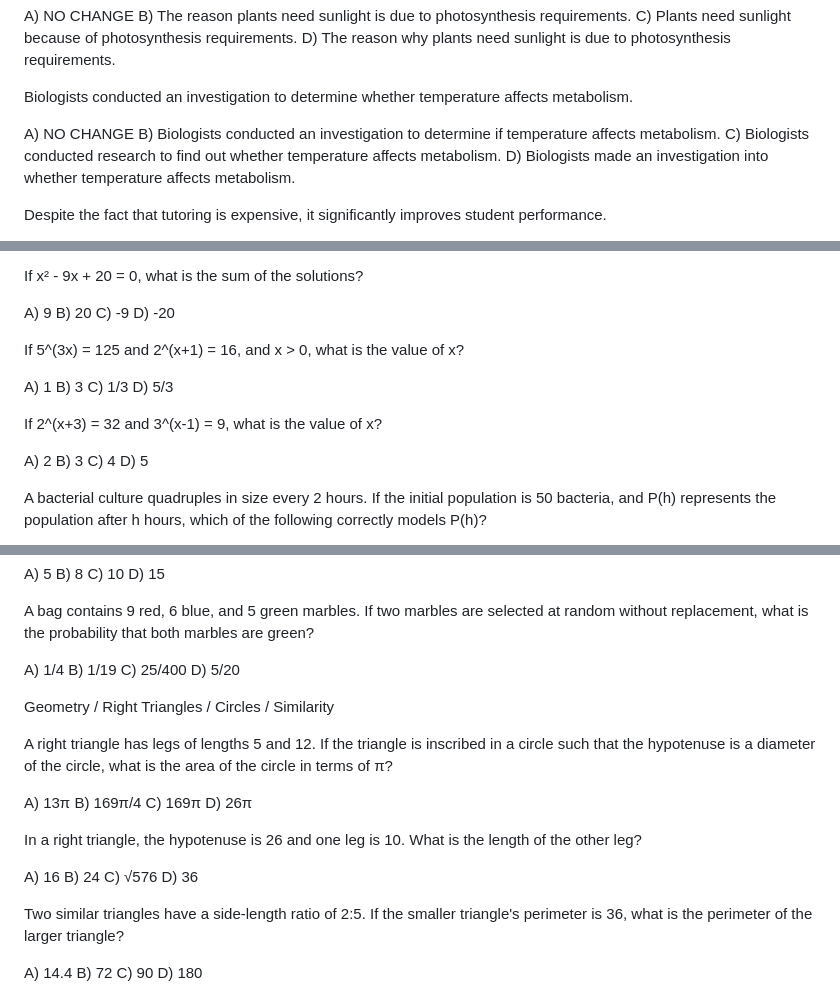
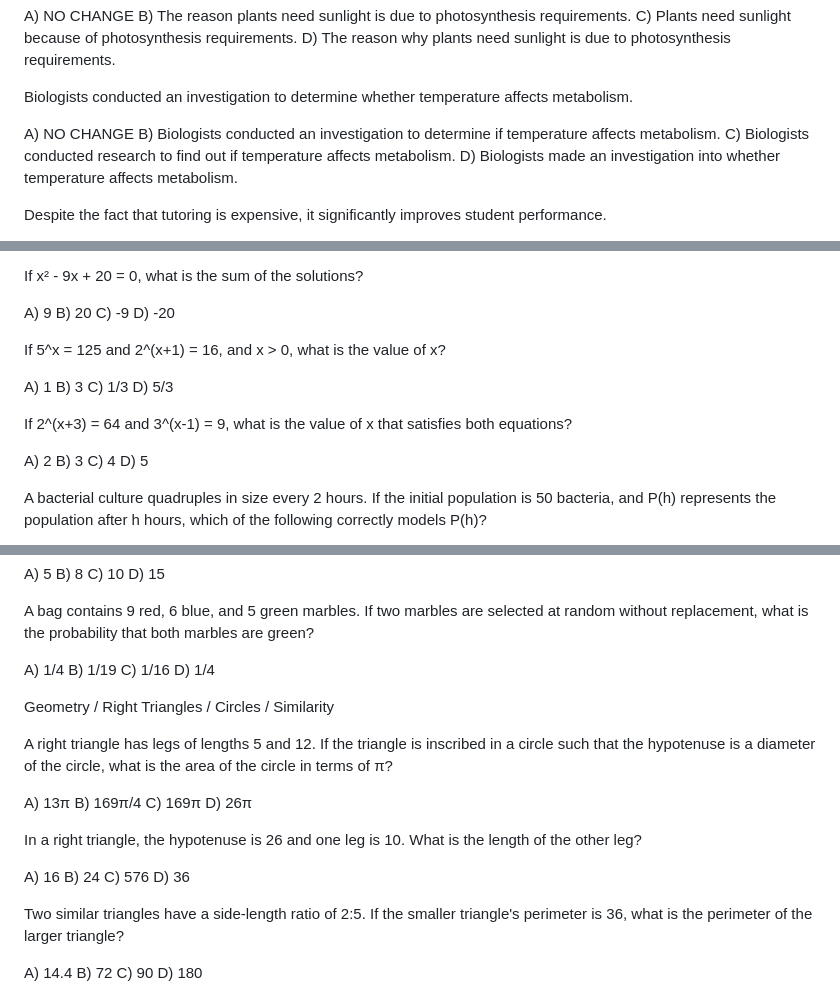
Before and after one commit to Rockypocky77/ChancifySATPrep, a Markdown page: sat1.md, 3 parts joined by grey strips. Rendered like a GitHub page.

```diff
--- a/sat1.md
+++ b/sat1.md
@@ -396,7 +396,7 @@ Biologists conducted an investigation to determine whether temperature affects m
 
 A) NO CHANGE
 B) Biologists conducted an investigation to determine if temperature affects metabolism.
-C) Biologists conducted research to find out whether temperature affects metabolism.
+C) Biologists conducted research to find out if temperature affects metabolism.
 D) Biologists made an investigation into whether temperature affects metabolism.
 
 Despite the fact that tutoring is expensive, it significantly improves student performance.
@@ -568,14 +568,14 @@ B) 20
 C) -9
 D) -20
 
-If 5^(3x) = 125 and 2^(x+1) = 16, and x > 0, what is the value of x?
+If 5^x = 125 and 2^(x+1) = 16, and x > 0, what is the value of x?
 
 A) 1
 B) 3
 C) 1/3
 D) 5/3
 
-If 2^(x+3) = 32 and 3^(x-1) = 9, what is the value of x?
+If 2^(x+3) = 64 and 3^(x-1) = 9, what is the value of x that satisfies both equations?
 
 A) 2
 B) 3
@@ -660,8 +660,8 @@ A bag contains 9 red, 6 blue, and 5 green marbles. If two marbles are selected a
 
 A) 1/4
 B) 1/19
-C) 25/400
-D) 5/20
+C) 1/16
+D) 1/4
 
 
 Geometry / Right Triangles / Circles / Similarity
@@ -677,7 +677,7 @@ In a right triangle, the hypotenuse is 26 and one leg is 10. What is the length
 
 A) 16
 B) 24
-C) √576
+C) 576
 D) 36
 
 Two similar triangles have a side-length ratio of 2:5. If the smaller triangle's perimeter is 36, what is the perimeter of the larger triangle?
```
Also changed, not shown: other parts of sat1.md (+50 -53 lines).
